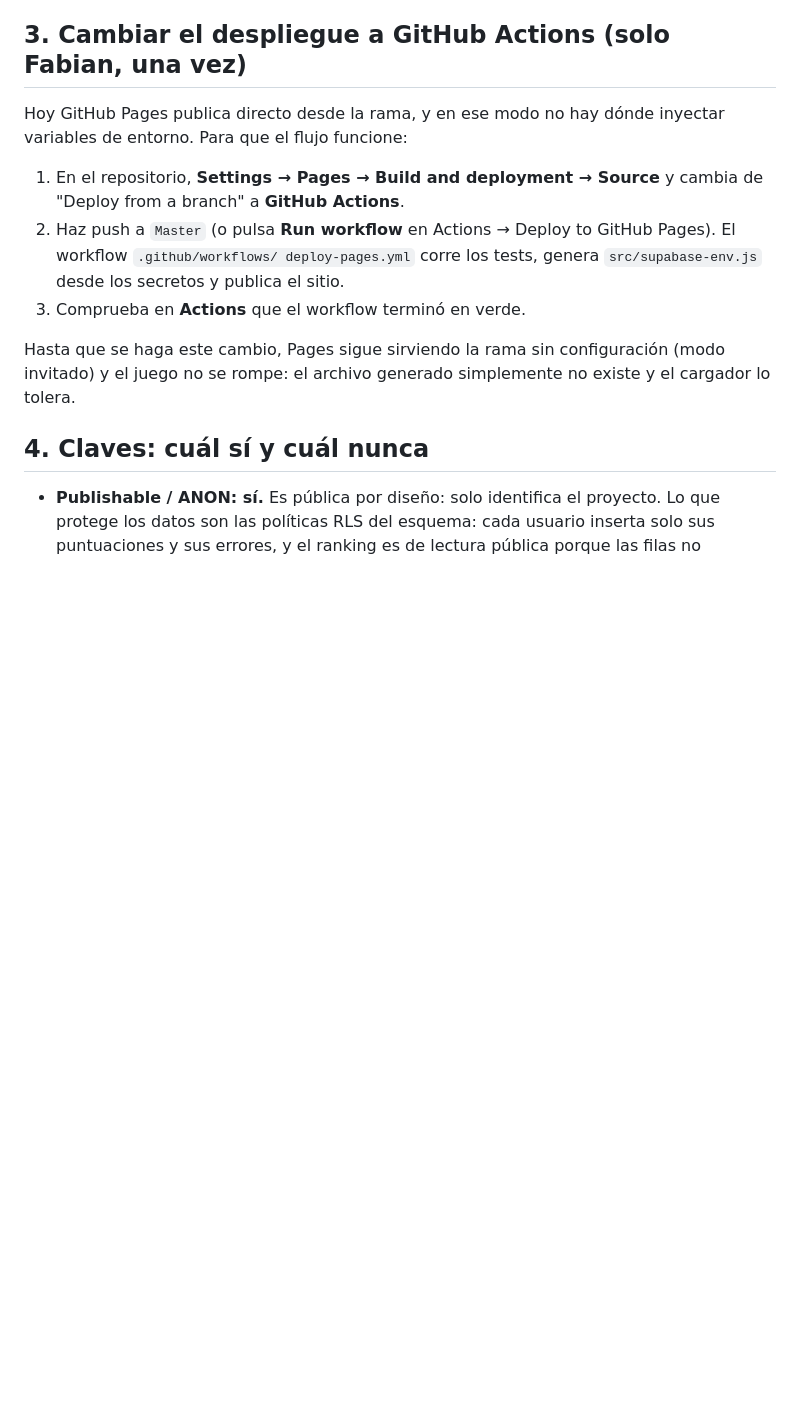
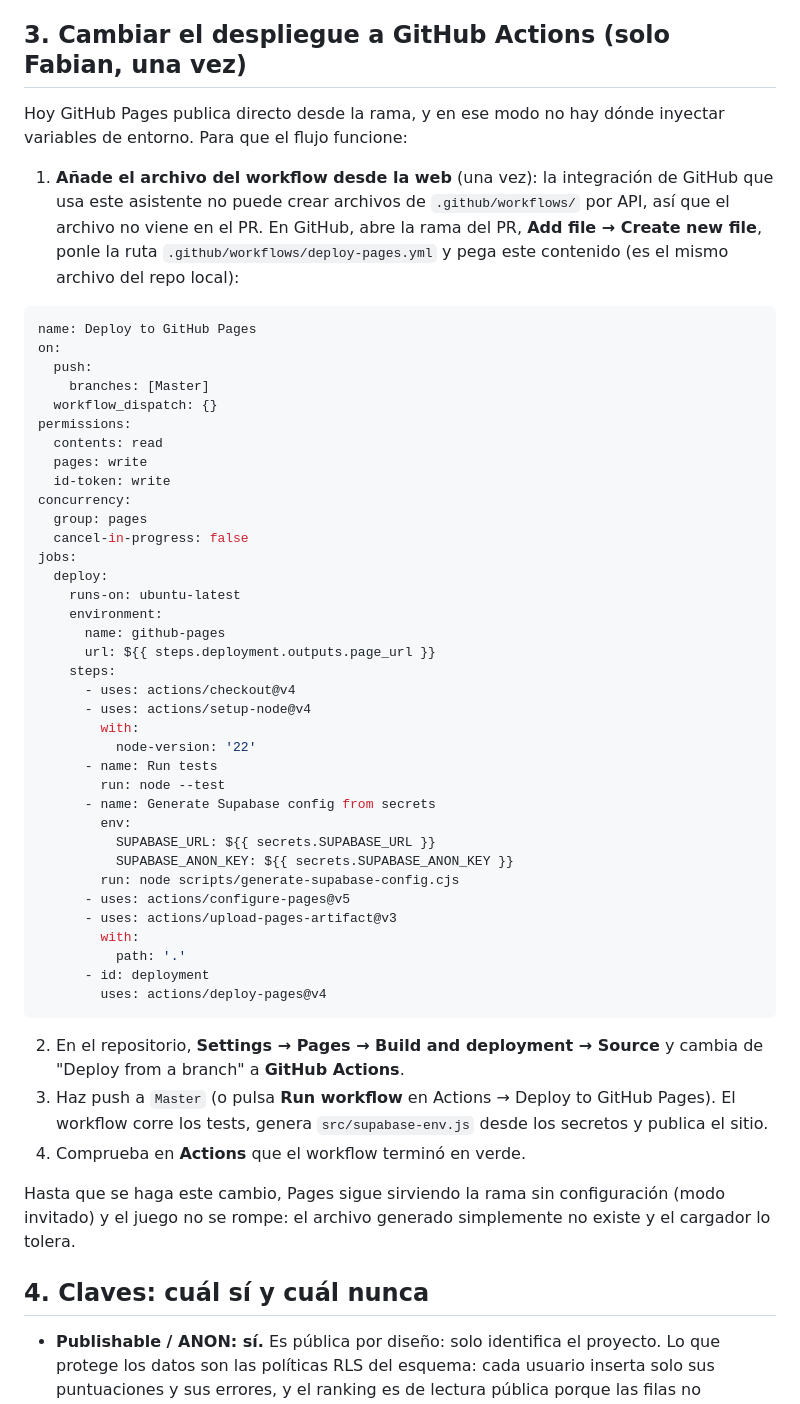
Before and after one commit to fabianvs1997/army-men-ataque-aereo, a Markdown page: docs/SUPABASE.md, the part around the change. Rendered like a GitHub page; blank space fills up the shorter version.

Commit message:
Documenta el paso manual del workflow de Pages (no se puede crear por API)

````diff
--- a/docs/SUPABASE.md
+++ b/docs/SUPABASE.md
@@ -65,13 +65,58 @@ nuevo con el mismo nombre.
 Hoy GitHub Pages publica directo desde la rama, y en ese modo no hay
 dónde inyectar variables de entorno. Para que el flujo funcione:
 
-1. En el repositorio, **Settings → Pages → Build and deployment →
+1. **Añade el archivo del workflow desde la web** (una vez): la
+   integración de GitHub que usa este asistente no puede crear archivos
+   de `.github/workflows/` por API, así que el archivo no viene en el
+   PR. En GitHub, abre la rama del PR, **Add file → Create new file**,
+   ponle la ruta `.github/workflows/deploy-pages.yml` y pega este
+   contenido (es el mismo archivo del repo local):
+
+```yaml
+name: Deploy to GitHub Pages
+on:
+  push:
+    branches: [Master]
+  workflow_dispatch: {}
+permissions:
+  contents: read
+  pages: write
+  id-token: write
+concurrency:
+  group: pages
+  cancel-in-progress: false
+jobs:
+  deploy:
+    runs-on: ubuntu-latest
+    environment:
+      name: github-pages
+      url: ${{ steps.deployment.outputs.page_url }}
+    steps:
+      - uses: actions/checkout@v4
+      - uses: actions/setup-node@v4
+        with:
+          node-version: '22'
+      - name: Run tests
+        run: node --test
+      - name: Generate Supabase config from secrets
+        env:
+          SUPABASE_URL: ${{ secrets.SUPABASE_URL }}
+          SUPABASE_ANON_KEY: ${{ secrets.SUPABASE_ANON_KEY }}
+        run: node scripts/generate-supabase-config.cjs
+      - uses: actions/configure-pages@v5
+      - uses: actions/upload-pages-artifact@v3
+        with:
+          path: '.'
+      - id: deployment
+        uses: actions/deploy-pages@v4
+```
+
+2. En el repositorio, **Settings → Pages → Build and deployment →
    Source** y cambia de "Deploy from a branch" a **GitHub Actions**.
-2. Haz push a `Master` (o pulsa **Run workflow** en Actions →
-   Deploy to GitHub Pages). El workflow `.github/workflows/
-   deploy-pages.yml` corre los tests, genera `src/supabase-env.js`
-   desde los secretos y publica el sitio.
-3. Comprueba en **Actions** que el workflow terminó en verde.
+3. Haz push a `Master` (o pulsa **Run workflow** en Actions →
+   Deploy to GitHub Pages). El workflow corre los tests, genera
+   `src/supabase-env.js` desde los secretos y publica el sitio.
+4. Comprueba en **Actions** que el workflow terminó en verde.
 
 Hasta que se haga este cambio, Pages sigue sirviendo la rama sin
 configuración (modo invitado) y el juego no se rompe: el archivo
````
Also changed, not shown: CHANGELOG.md (+1 -1 lines).
